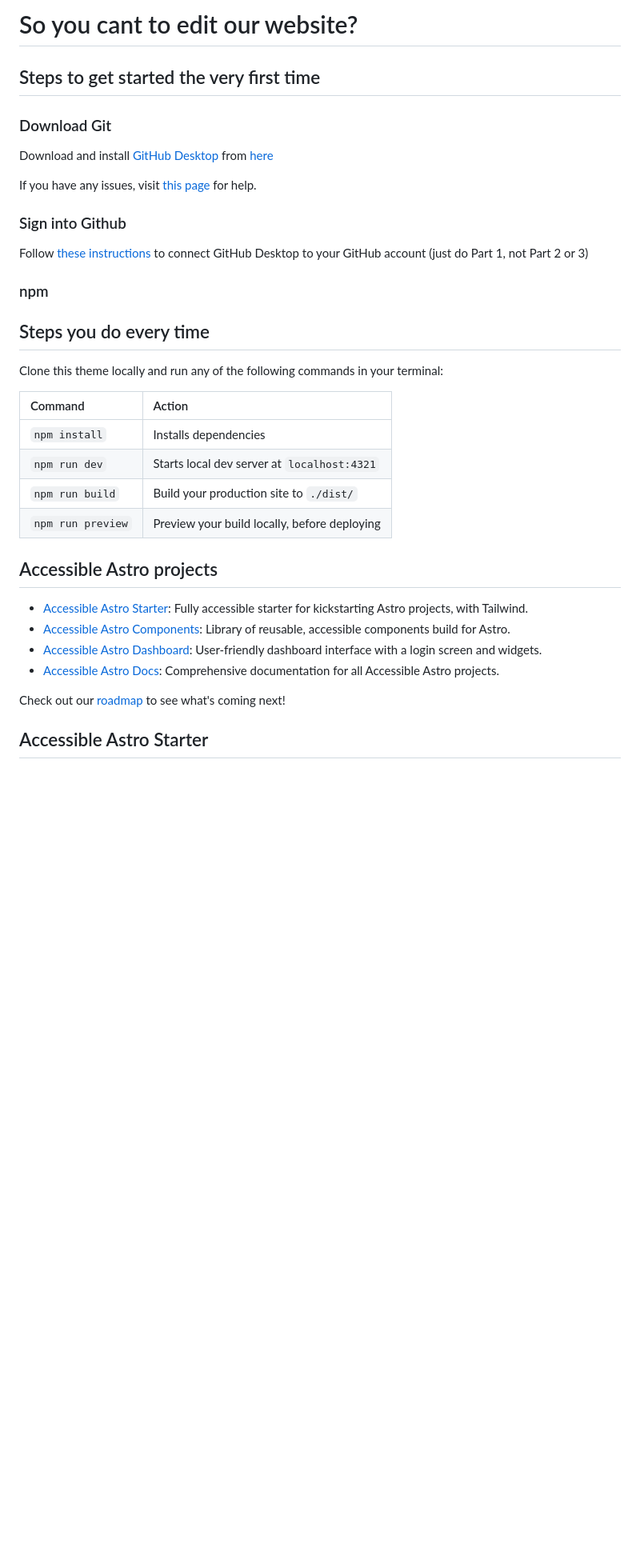
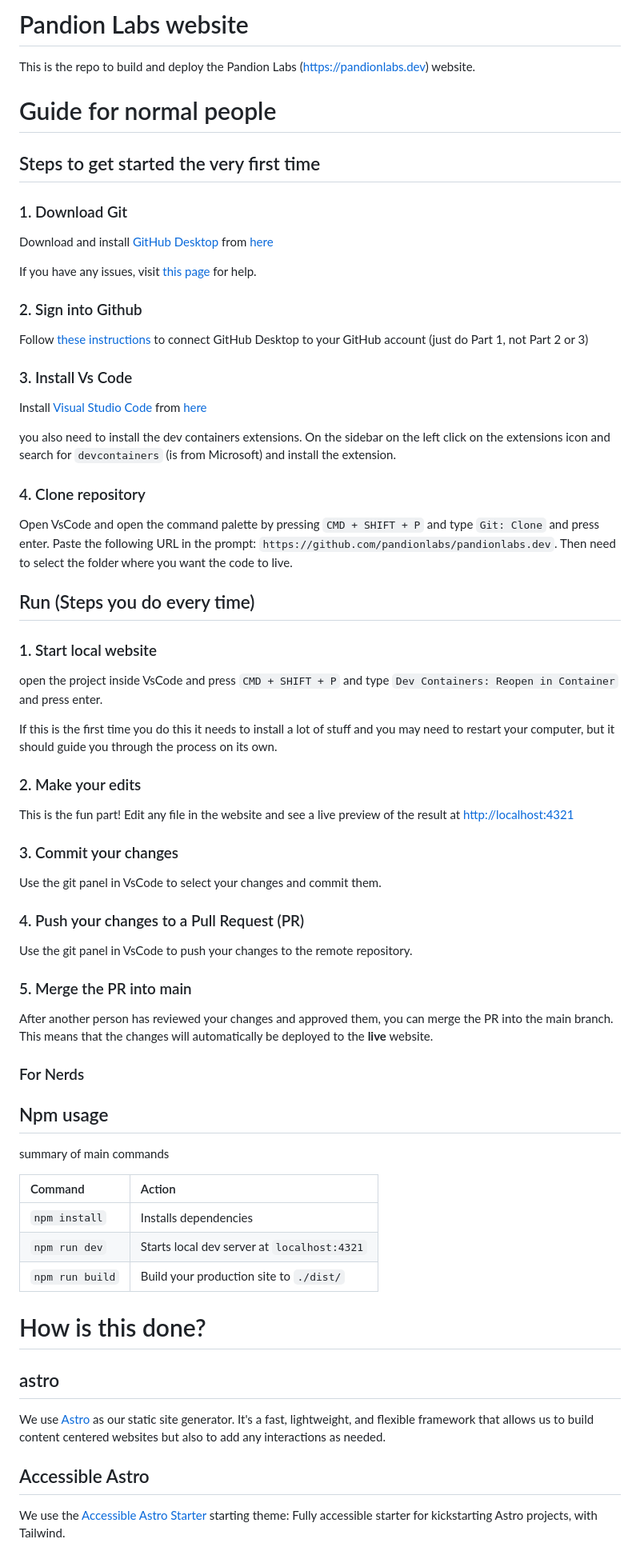
Before and after one commit to pandionlabs/pandionlabs.dev, a Markdown page: README.md, the part around one of its changes. Shown at 80% size. Drawn GitHub-style; blank space fills up the shorter version.

```diff
--- a/README.md
+++ b/README.md
@@ -1,67 +1,75 @@
-# So you cant to edit our website?
+# Pandion Labs website
+
+This is the repo to build and deploy the Pandion Labs (https://pandionlabs.dev) website.
+
+# Guide for normal people
 
 ## Steps to get started the very first time
 
-### Download Git
+### 1. Download Git
 
 Download and install [GitHub Desktop](https://desktop.github.com/download/) from [here](https://desktop.github.com/download/)
 
 If you have any issues, visit [this page](https://docs.github.com/en/desktop/installing-and-authenticating-to-github-desktop/installing-github-desktop) for help.
 
-### Sign into Github
+### 2. Sign into Github
 
 Follow [these instructions](https://docs.github.com/en/desktop/overview/getting-started-with-github-desktop) to connect GitHub Desktop to your GitHub account (just do Part 1, not Part 2 or 3)
 
+### 3. Install Vs Code
 
+Install [Visual Studio Code](https://code.visualstudio.com/download) from [here](https://code.visualstudio.com/download)
 
-<!-- On windows?
+you also need to install the dev containers extensions. On the sidebar on the left click on the extensions icon and search for `devcontainers` (is from Microsoft) and install the extension.
 
-1. Open a [command prompt](https://www.wikihow.com/Open-the-Command-Prompt-in-Windows)
-1. Once it opens, type the following line:
-`winget install --id Git.Git -e --source winget`
-1. Press enter
-1. Say yes if it asks you any questions
+### 4. Clone repository
 
-On a mac?
+Open VsCode and open the command palette by pressing `CMD + SHIFT + P` and type `Git: Clone` and press enter. Paste the following URL in the prompt: `https://github.com/pandionlabs/pandionlabs.dev`.
+Then need to select the folder where you want the code to live.
 
-1. Open a [terminal window](https://www.howtogeek.com/682770/how-to-open-the-terminal-on-a-mac/)
-1. Paste the following line in the terminal:
-`/bin/bash -c "$(curl -fsSL https://raw.githubusercontent.com/Homebrew/install/HEAD/install.sh)"`
-1. Press enter (this will install [homebrew](https://brew.sh/))
-1. Read the messages it gives you and follow the instructions
-1. When it is done installing, press `CMD + W` to close the terminal window
-1. Press `CMD + N` to open a new terminal window
-1. Paste the follwing line in the terminal:
-`brew install git`
-1. Press enter (this will install [git](https://git-scm.com/))
-1. Say yes if it asks you any questions
+## Run (Steps you do every time)
 
-Not on windows or macOS or those instructions don't work for you? -->
+### 1. Start local website
 
+open the project inside VsCode and press `CMD + SHIFT + P` and type `Dev Containers: Reopen in Container` and press enter.
 
-### npm
+If this is the first time you do this it needs to install a lot of stuff and you may need to restart your computer, but it should guide you through the process on its own.
 
-## Steps you do every time
+### 2. Make your edits
 
+This is the fun part! Edit any file in the website and see a live preview of the result at [http://localhost:4321](http://localhost:4321)
 
-Clone this theme locally and run any of the following commands in your terminal:
+### 3. Commit your changes
+
+Use the git panel in VsCode to select your changes and commit them.
+
+### 4. Push your changes to a Pull Request (PR)
+
+Use the git panel in VsCode to push your changes to the remote repository.
+
+### 5. Merge the PR into main
+
+After another person has reviewed your changes and approved them, you can merge the PR into the main branch. This means that the changes will automatically be deployed to the **live** website.
+
+### For Nerds
+
+## Npm usage
+
+summary of main commands
 
 | Command           | Action                                       |
 | :---------------- | :------------------------------------------- |
 | `npm install`     | Installs dependencies                        |
 | `npm run dev`     | Starts local dev server at `localhost:4321`  |
 | `npm run build`   | Build your production site to `./dist/`      |
-| `npm run preview` | Preview your build locally, before deploying |
 
-## Accessible Astro projects
+# How is this done?
 
-- [Accessible Astro Starter](https://github.com/incluud/accessible-astro-starter): Fully accessible starter for kickstarting Astro projects, with Tailwind.
-- [Accessible Astro Components](https://github.com/incluud/accessible-astro-components/): Library of reusable, accessible components build for Astro.
-- [Accessible Astro Dashboard](https://github.com/incluud/accessible-astro-dashboard/): User-friendly dashboard interface with a login screen and widgets.
-- [Accessible Astro Docs](https://github.com/incluud/accessible-astro-docs): Comprehensive documentation for all Accessible Astro projects.
+## astro
 
-Check out our [roadmap](https://github.com/orgs/incluud/projects/4/views/1) to see what's coming next!
+We use [Astro](https://astro.build) as our static site generator. It's a fast, lightweight, and flexible framework that allows us to build content centered websites but also to add any interactions as needed.
 
+## Accessible Astro
 
-## Accessible Astro Starter
+We use the [Accessible Astro Starter](https://github.com/incluud/accessible-astro-starter) starting theme: Fully accessible starter for kickstarting Astro projects, with Tailwind.
 
```
Also changed, not shown: other parts of README.md (+2 -8 lines).
